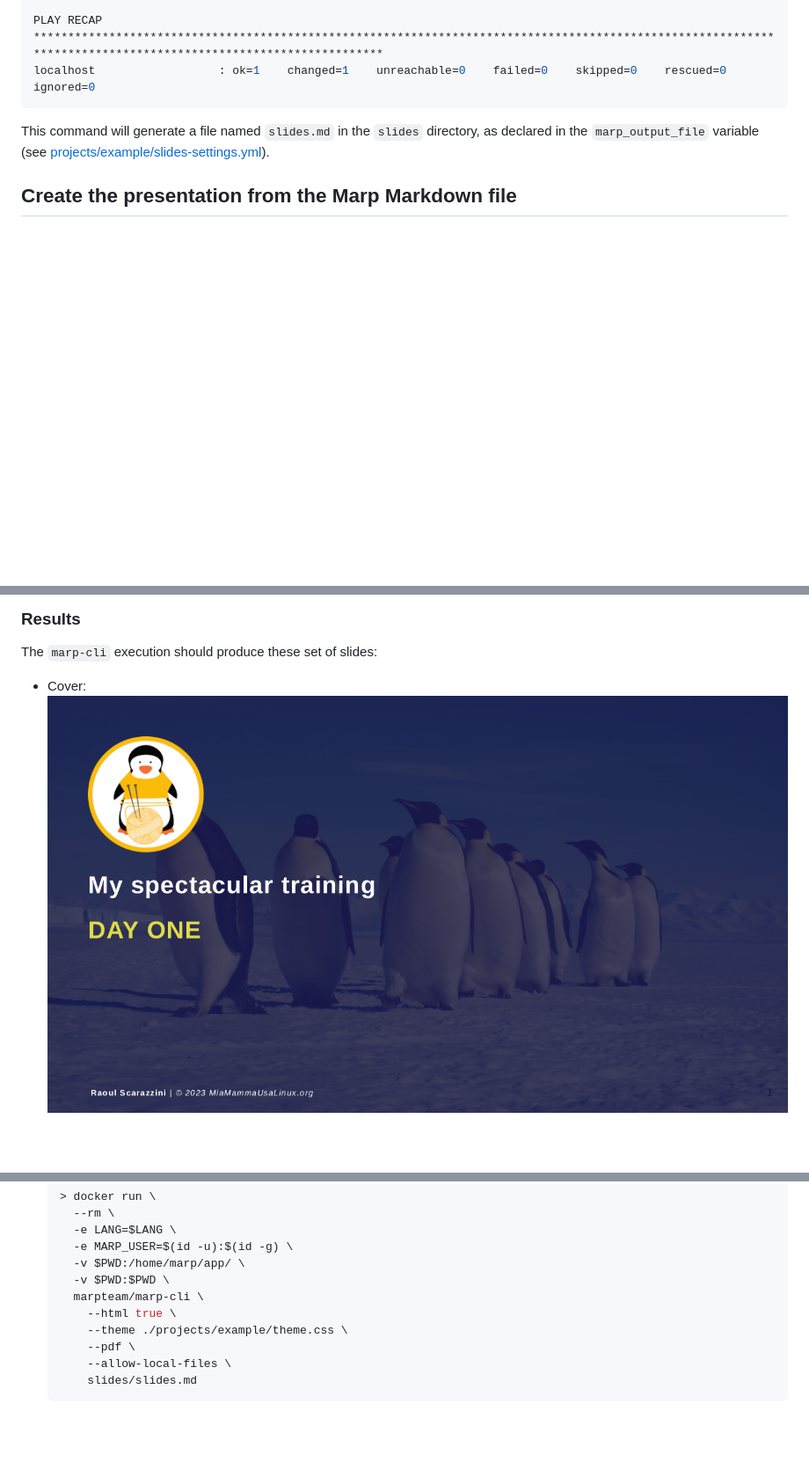
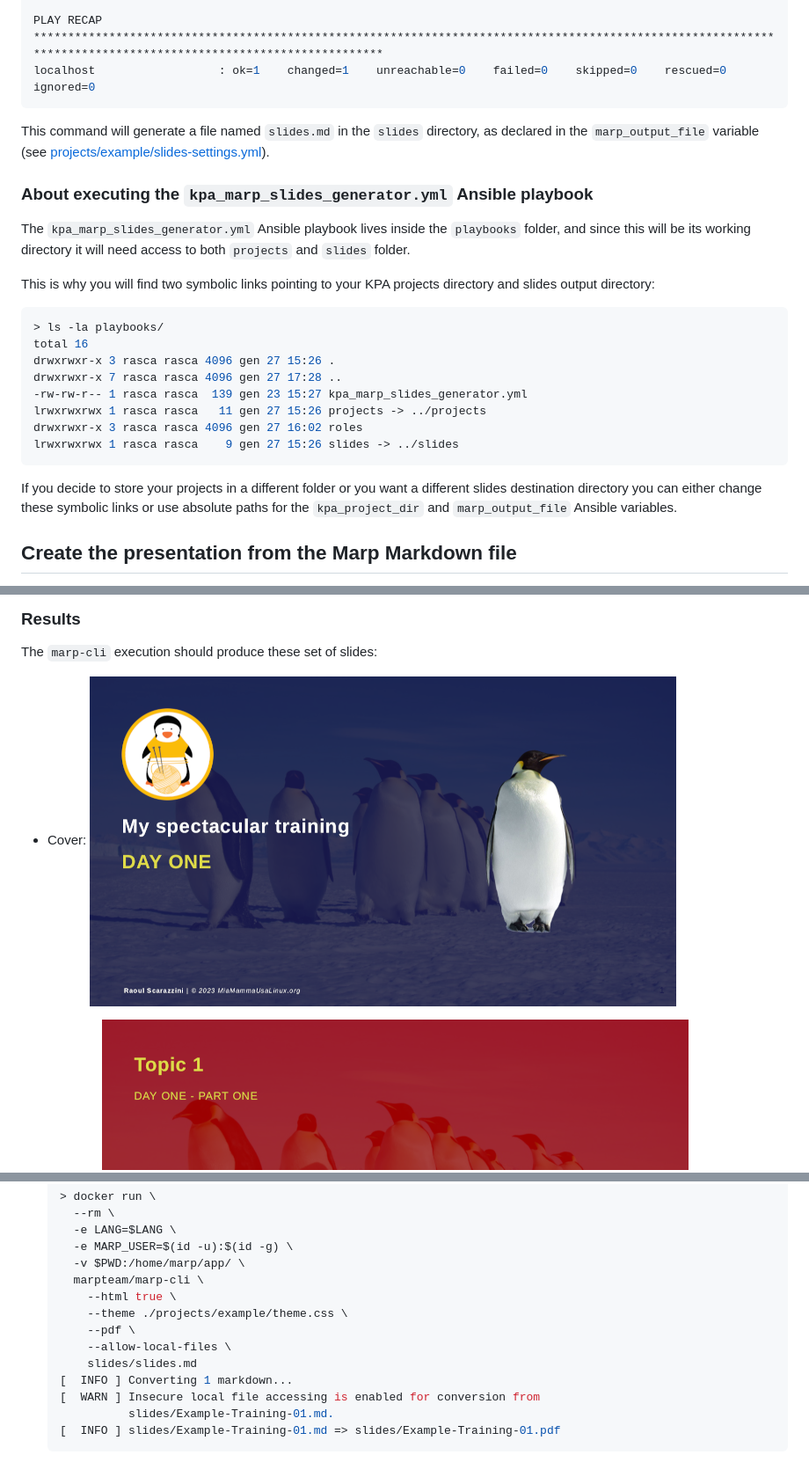
Before and after one commit to mmul-it/kpa, a Markdown page: README.md, 3 parts joined by grey strips. Shown: that part at 88% size. GitHub-like rendering; pictures changed too: images/slide-chapter.png, images/slide-cover.png; blank space fills up the shorter version.

Commit message:
Fix use of relative paths by using symlinks
This commit fixes the organization of the repository so that it is
still possible to use relative paths inside `kpa_project_dir` and
`marp_output_file` Ansible variables.
This is possible by using the symlinks inside the playbooks folder
pointing to ../projects and ../slides.
It also updates the README accordingly.

Resolve #1

````diff
--- a/README.md
+++ b/README.md
@@ -213,6 +213,25 @@ localhost                  : ok=1    changed=1    unreachable=0    failed=0    s
 
 This command will generate a file named `slides.md` in the `slides` directory, as declared in the `marp_output_file` variable (see [projects/example/slides-settings.yml](projects/example/slides-settings.yml)).
 
+### About executing the `kpa_marp_slides_generator.yml` Ansible playbook
+
+The `kpa_marp_slides_generator.yml` Ansible playbook lives inside the `playbooks` folder, and since this will be its working directory it will need access to both `projects` and `slides` folder.
+
+This is why you will find two symbolic links pointing to your KPA projects directory and slides output directory:
+
+```bash
+> ls -la playbooks/
+total 16
+drwxrwxr-x 3 rasca rasca 4096 gen 27 15:26 .
+drwxrwxr-x 7 rasca rasca 4096 gen 27 17:28 ..
+-rw-rw-r-- 1 rasca rasca  139 gen 23 15:27 kpa_marp_slides_generator.yml
+lrwxrwxrwx 1 rasca rasca   11 gen 27 15:26 projects -> ../projects
+drwxrwxr-x 3 rasca rasca 4096 gen 27 16:02 roles
+lrwxrwxrwx 1 rasca rasca    9 gen 27 15:26 slides -> ../slides
+```
+
+If you decide to store your projects in a different folder or you want a different slides destination directory you can either change these symbolic links or use absolute paths for the `kpa_project_dir` and `marp_output_file` Ansible variables.
+
 ## Create the presentation from the Marp Markdown file
 
 To get a presentation with the Markdown file generated by the `marp-slides-creator` Ansible role you can use the [Marp container](https://hub.docker.com/r/marpteam/marp-cli), like this:
@@ -284,11 +305,14 @@ The theme can be integrated with the various tools available for Marp:
     -e LANG=$LANG \
     -e MARP_USER=$(id -u):$(id -g) \
     -v $PWD:/home/marp/app/ \
-    -v $PWD:$PWD \
     marpteam/marp-cli \
       --html true \
       --theme ./projects/example/theme.css \
       --pdf \
       --allow-local-files \
       slides/slides.md
+  [  INFO ] Converting 1 markdown...
+  [  WARN ] Insecure local file accessing is enabled for conversion from
+            slides/Example-Training-01.md.
+  [  INFO ] slides/Example-Training-01.md => slides/Example-Training-01.pdf
   ```
````
Also changed, not shown: other parts of README.md (+3 -1 lines), images/slide.png, 6 other files.
